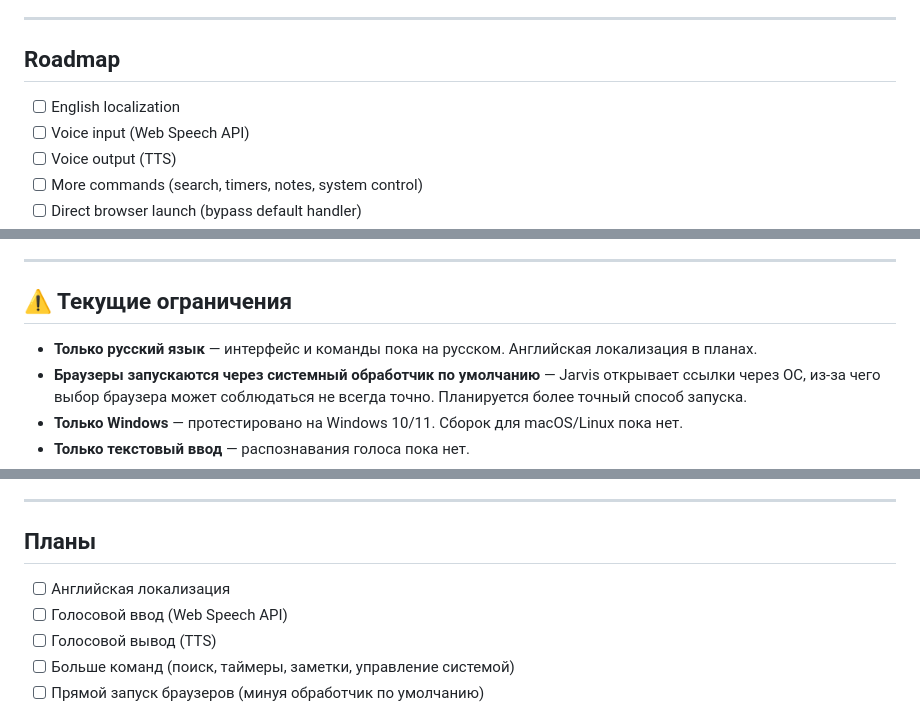
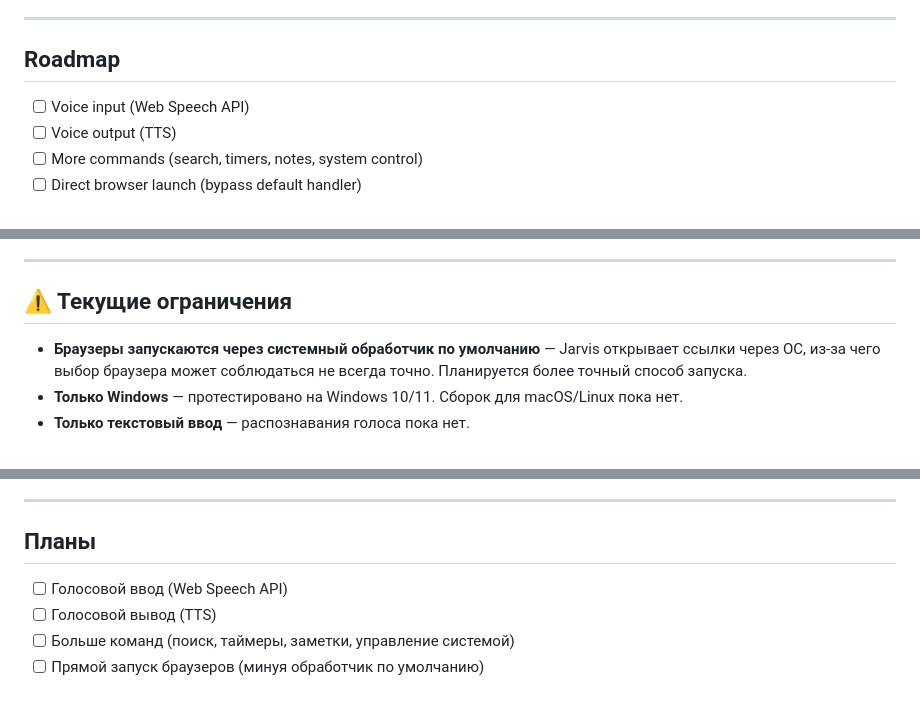
Before and after one commit to YTSansULB/Jarvis-Assistent, a Markdown page: README.md, 3 parts joined by grey strips. Rendered like a GitHub page.

```diff
--- a/README.md
+++ b/README.md
@@ -120,7 +120,6 @@ Jarvis-Assistant/
 
 ## Roadmap
 
-- [ ] English localization
 - [ ] Voice input (Web Speech API)
 - [ ] Voice output (TTS)
 - [ ] More commands (search, timers, notes, system control)
@@ -182,7 +181,6 @@ Jarvis — лёгкий десктопный ассистент, собранн
 
 ## ⚠️ Текущие ограничения
 
-- **Только русский язык** — интерфейс и команды пока на русском. Английская локализация в планах.
 - **Браузеры запускаются через системный обработчик по умолчанию** — Jarvis открывает ссылки через ОС, из-за чего выбор браузера может соблюдаться не всегда точно. Планируется более точный способ запуска.
 - **Только Windows** — протестировано на Windows 10/11. Сборок для macOS/Linux пока нет.
 - **Только текстовый ввод** — распознавания голоса пока нет.
@@ -276,7 +274,6 @@ Jarvis-Assistant/
 
 ## Планы
 
-- [ ] Английская локализация
 - [ ] Голосовой ввод (Web Speech API)
 - [ ] Голосовой вывод (TTS)
 - [ ] Больше команд (поиск, таймеры, заметки, управление системой)
```
